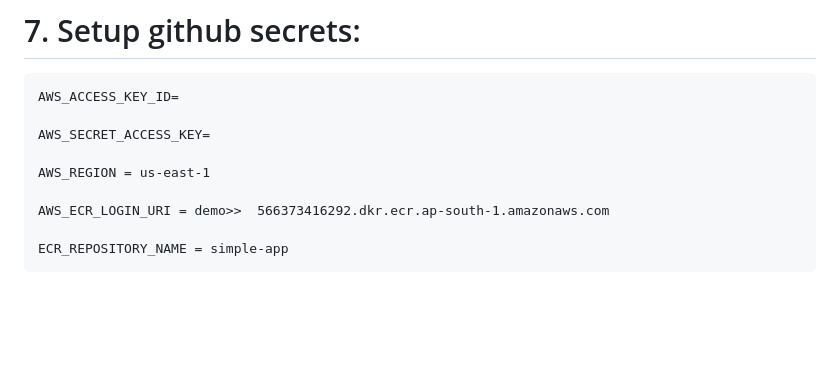
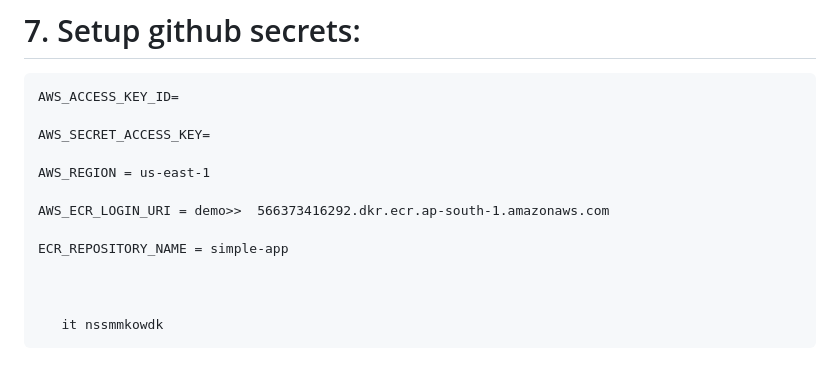
Before and after one commit to SaritaPhD/Kidney-disease-classification-deep-learning-project-with-deployment, a Markdown page: README.md, the part around the change. Drawn GitHub-style; blank space fills up the shorter version.

```diff
--- a/README.md
+++ b/README.md
@@ -178,3 +178,7 @@ DVC
     AWS_ECR_LOGIN_URI = demo>>  566373416292.dkr.ecr.ap-south-1.amazonaws.com
 
     ECR_REPOSITORY_NAME = simple-app
+
+
+
+	   it nssmmkowdk
```
